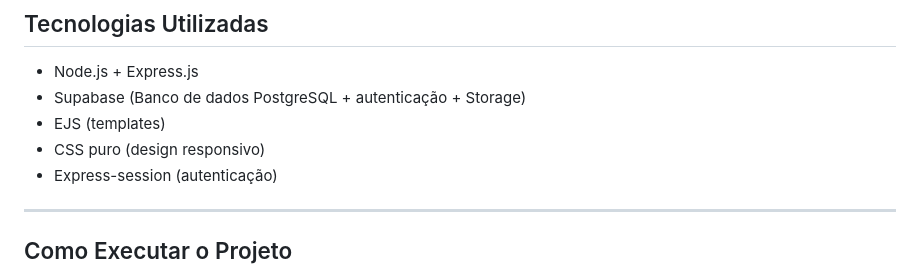
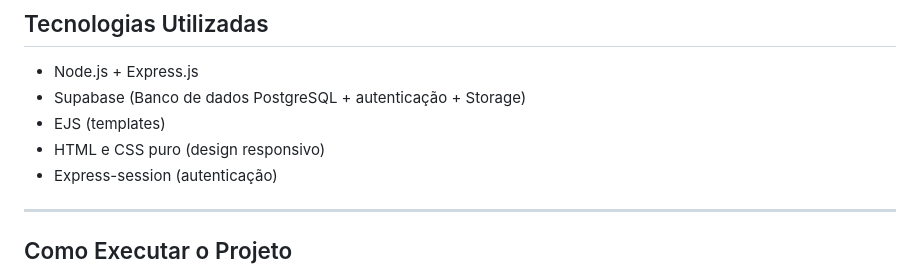
Before and after one commit to guilhermefireman/Projeto_Individual_final, a Markdown page: readme.md, the part around the change. Rendered like a GitHub page.

```diff
--- a/readme.md
+++ b/readme.md
@@ -32,7 +32,7 @@ O painel de administrador oferece funcionalidades completas de CRUD para eventos
 * Node.js + Express.js
 * Supabase (Banco de dados PostgreSQL + autenticação + Storage)
 * EJS (templates)
-* CSS puro (design responsivo)
+* HTML e CSS puro (design responsivo)
 * Express-session (autenticação)
 ---
 ## Como Executar o Projeto
```
